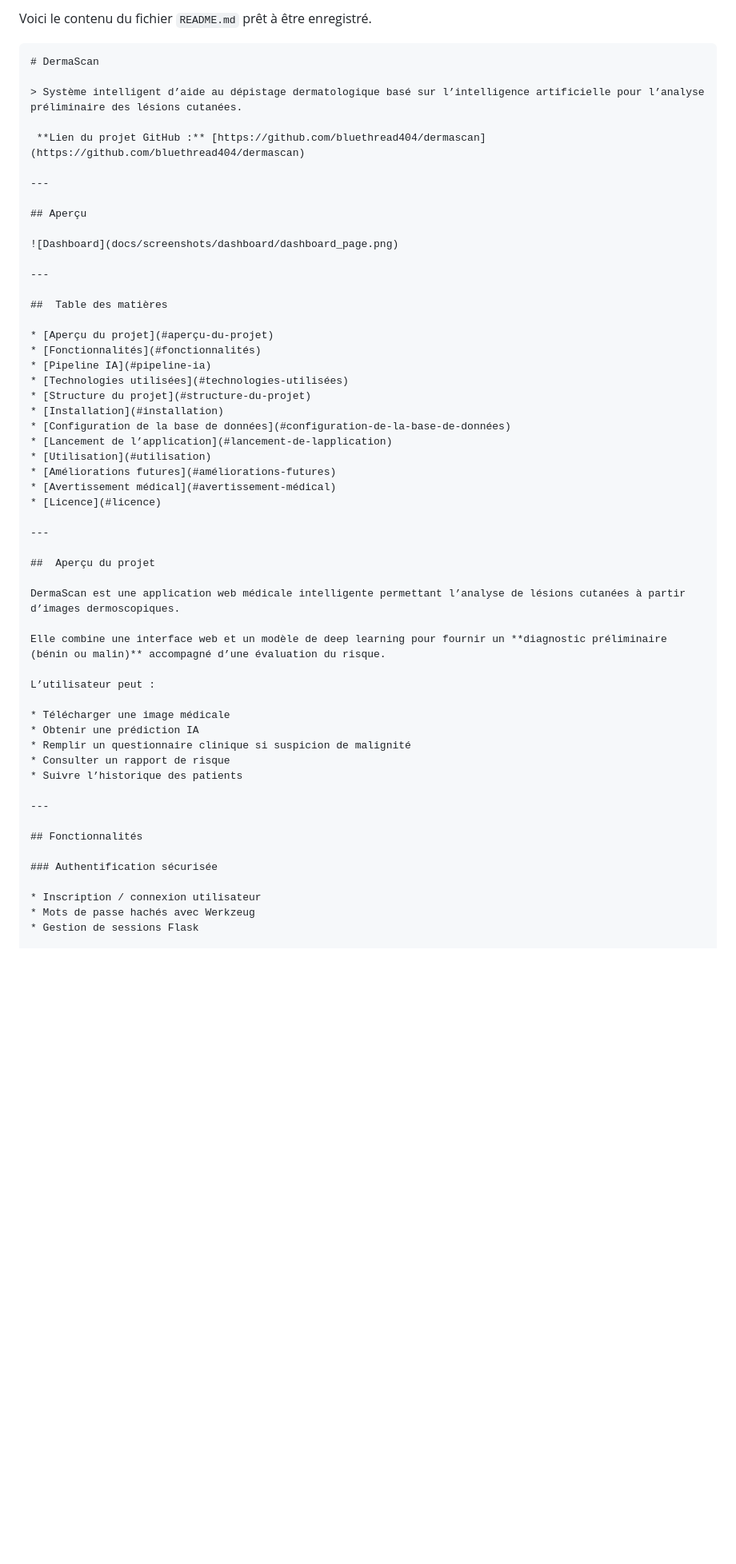
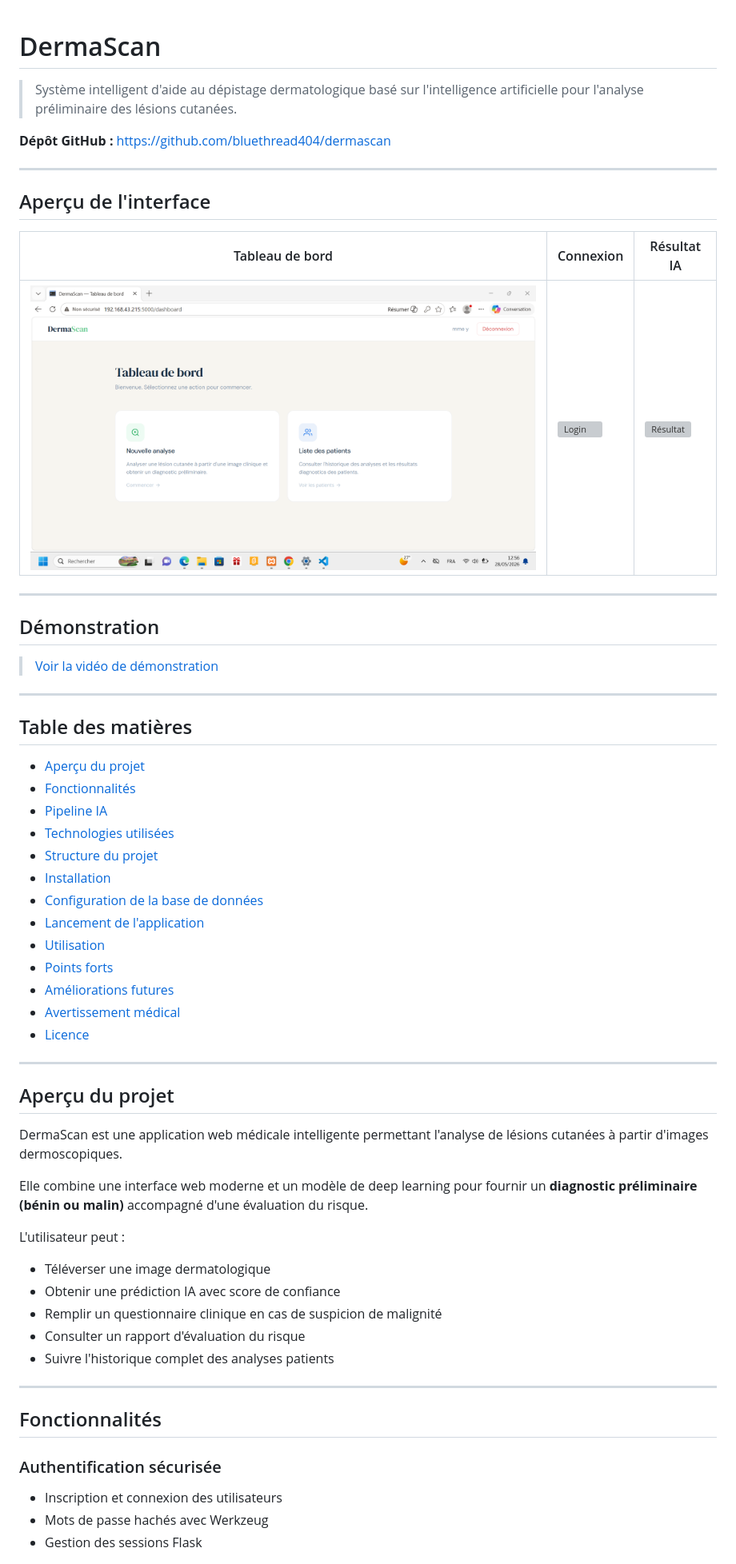
Before and after one commit to bluethread404/dermascan, a Markdown page: README.md, the part around one of its changes. Shown at 80% size. GitHub-like rendering; blank space fills up the shorter version; grey boxes are pictures that could not be loaded.

````diff
--- a/README.md
+++ b/README.md
@@ -1,21 +1,26 @@
-Voici le contenu du fichier `README.md` prêt à être enregistré.
-
-```markdown
 # DermaScan
 
-> Système intelligent d’aide au dépistage dermatologique basé sur l’intelligence artificielle pour l’analyse préliminaire des lésions cutanées.
+> Système intelligent d'aide au dépistage dermatologique basé sur l'intelligence artificielle pour l'analyse préliminaire des lésions cutanées.
 
- **Lien du projet GitHub :** [https://github.com/bluethread404/dermascan](https://github.com/bluethread404/dermascan)
+ **Dépôt GitHub :** [https://github.com/bluethread404/dermascan](https://github.com/bluethread404/dermascan)
 
 ---
 
-## Aperçu
+## Aperçu de l'interface
 
-![Dashboard](docs/screenshots/dashboard/dashboard_page.png)
+| Tableau de bord | Connexion | Résultat IA |
+|-----------------|-----------|-------------|
+| ![Dashboard](docs/screenshots/dashboard/dashboard_page.png) | ![Login](docs/screenshots/login_et_inscription/login.png) | ![Résultat](docs/screenshots/resultat_et_quiz/result.png) |
 
 ---
 
-##  Table des matières
+##  Démonstration
+
+>  [Voir la vidéo de démonstration](docs/demo.mp4)
+
+---
+
+## Table des matières
 
 * [Aperçu du projet](#aperçu-du-projet)
 * [Fonctionnalités](#fonctionnalités)
@@ -24,8 +29,9 @@ Voici le contenu du fichier `README.md` prêt à être enregistré.
 * [Structure du projet](#structure-du-projet)
 * [Installation](#installation)
 * [Configuration de la base de données](#configuration-de-la-base-de-données)
-* [Lancement de l’application](#lancement-de-lapplication)
+* [Lancement de l'application](#lancement-de-lapplication)
 * [Utilisation](#utilisation)
+* [Points forts](#points-forts)
 * [Améliorations futures](#améliorations-futures)
 * [Avertissement médical](#avertissement-médical)
 * [Licence](#licence)
@@ -34,25 +40,25 @@ Voici le contenu du fichier `README.md` prêt à être enregistré.
 
 ##  Aperçu du projet
 
-DermaScan est une application web médicale intelligente permettant l’analyse de lésions cutanées à partir d’images dermoscopiques.
+DermaScan est une application web médicale intelligente permettant l'analyse de lésions cutanées à partir d'images dermoscopiques.
 
-Elle combine une interface web et un modèle de deep learning pour fournir un **diagnostic préliminaire (bénin ou malin)** accompagné d’une évaluation du risque.
+Elle combine une interface web moderne et un modèle de deep learning pour fournir un **diagnostic préliminaire (bénin ou malin)** accompagné d'une évaluation du risque.
 
-L’utilisateur peut :
+L'utilisateur peut :
 
-* Télécharger une image médicale
-* Obtenir une prédiction IA
-* Remplir un questionnaire clinique si suspicion de malignité
-* Consulter un rapport de risque
-* Suivre l’historique des patients
+* Téléverser une image dermatologique
+* Obtenir une prédiction IA avec score de confiance
+* Remplir un questionnaire clinique en cas de suspicion de malignité
+* Consulter un rapport d'évaluation du risque
+* Suivre l'historique complet des analyses patients
 
 ---
 
-## Fonctionnalités
+##  Fonctionnalités
 
-### Authentification sécurisée
+###  Authentification sécurisée
 
-* Inscription / connexion utilisateur
+* Inscription et connexion des utilisateurs
 * Mots de passe hachés avec Werkzeug
-* Gestion de sessions Flask
+* Gestion des sessions Flask
 
````
Also changed, not shown: other parts of README.md (+112 -71 lines).
